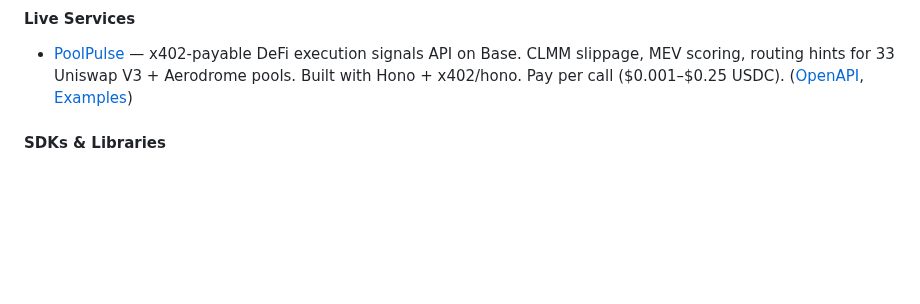
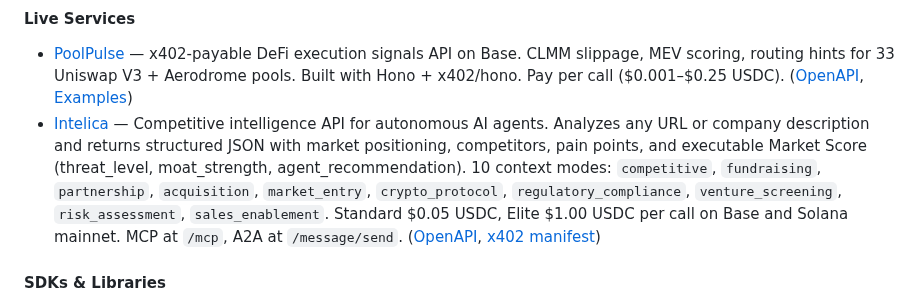
Before and after one commit to tsubasakong/awesome-agent-payments-protocol, a Markdown page: README.md, the part around the change. Rendered like a GitHub page; blank space fills up the shorter version.

Commit message:
Add Intelica — competitive intelligence API for AI agents with x402 on Base and Solana

```diff
--- a/README.md
+++ b/README.md
@@ -199,6 +199,7 @@
 #### Live Services
 
 - [PoolPulse](https://poolpulse.poolpulse.workers.dev) — x402-payable DeFi execution signals API on Base. CLMM slippage, MEV scoring, routing hints for 33 Uniswap V3 + Aerodrome pools. Built with Hono + x402/hono. Pay per call ($0.001–$0.25 USDC). ([OpenAPI](https://poolpulse.poolpulse.workers.dev/openapi.json), [Examples](https://github.com/HadiFrt20/poolpulse-agent-example))
+- [Intelica](https://intelica.onrender.com) — Competitive intelligence API for autonomous AI agents. Analyzes any URL or company description and returns structured JSON with market positioning, competitors, pain points, and executable Market Score (threat_level, moat_strength, agent_recommendation). 10 context modes: `competitive`, `fundraising`, `partnership`, `acquisition`, `market_entry`, `crypto_protocol`, `regulatory_compliance`, `venture_screening`, `risk_assessment`, `sales_enablement`. Standard $0.05 USDC, Elite $1.00 USDC per call on Base and Solana mainnet. MCP at `/mcp`, A2A at `/message/send`. ([OpenAPI](https://intelica.onrender.com/openapi.json), [x402 manifest](https://intelica.onrender.com/.well-known/x402.json))
 
 #### SDKs & Libraries
 
```
